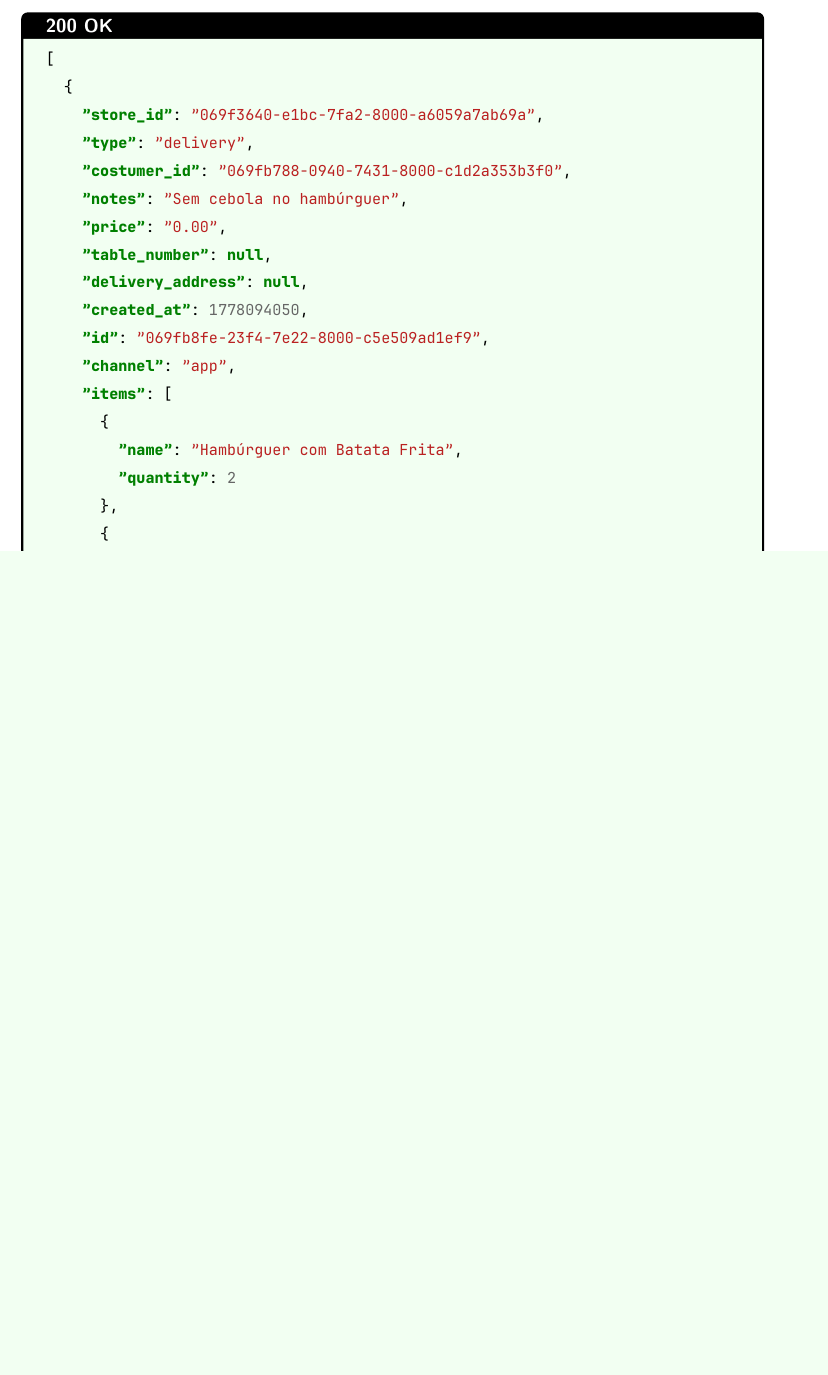
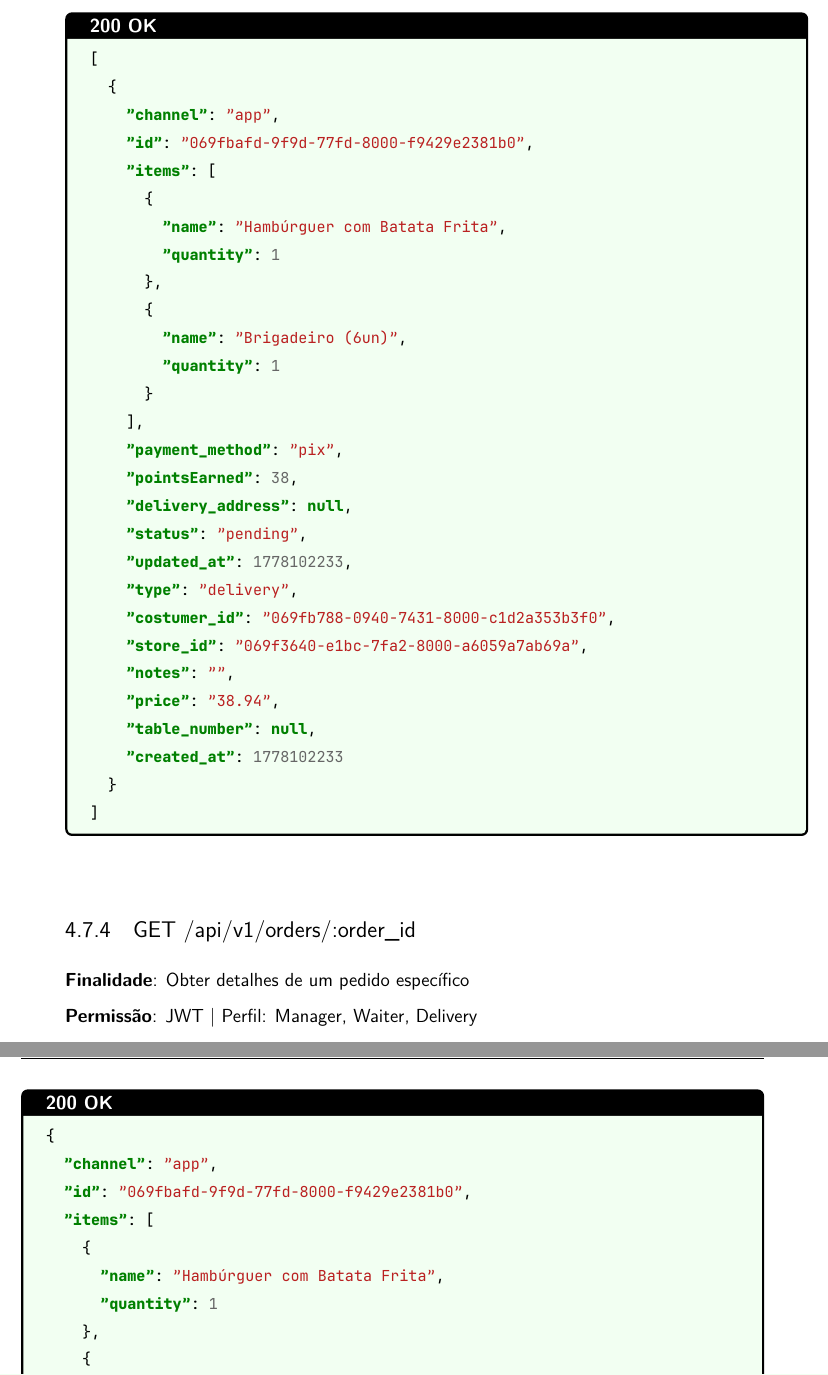
Before and after one commit to VChristinne/food-service, a LaTeX thesis (Documentation/tcc.tex, which reads Documentation/capitulos/endpoints/pedidos.tex): part of page 41 of 44 before the commit and two parts of pages 42 and 43 of 46 after it, the two joined at a grey line, cut so that both start at the same text, the shorter picture padded with empty space. Compiled offline with XeLaTeX.

```diff
--- a/Documentation/capitulos/endpoints/pedidos.tex
+++ b/Documentation/capitulos/endpoints/pedidos.tex
@@ -24,7 +24,7 @@
         "quantity": 1
     }
   ],
-  "notes": "Sem cebola no hambúrguer",
+  "notes": "",
   "payment_method": "pix"
 }
 \end{minted}
@@ -40 +36,0 @@
-  "notes": "Sem cebola no hambúrguer",
@@ -44 +36,0 @@
-  "created_at": 1778094050,
@@ -59,2 +51,3 @@
+  "delivery_address": null,
   "status": "pending",
-  "updated_at": 1778094050
+  "updated_at": 1778102233,
@@ -61,3 +58,6 @@
+  "price": "38.94",
+  "table_number": null,
+  "created_at": 1778102233
 }
 \end{minted}
 \end{tcolorbox}
@@ -74,13 +74,4 @@
 \begin{minted}{json}
 [
   {
-    "store_id": "069f3640-e1bc-7fa2-8000-a6059a7ab69a",
-    "type": "delivery",
-    "costumer_id": "069fb788-0940-7431-8000-c1d2a353b3f0",
-    "notes": "Sem cebola no hambúrguer",
-    "price": "0.00",
-    "table_number": null,
-    "delivery_address": null,
-    "created_at": 1778094050,
-    "id": "069fb8fe-23f4-7e22-8000-c5e509ad1ef9",
     "channel": "app",
@@ -87,14 +79,15 @@
     "items": [
       {
         "name": "Hambúrguer com Batata Frita",
-        "quantity": 2
+        "quantity": 1
       },
       {
         "name": "Brigadeiro (6un)",
         "quantity": 1
-    }
+      }
     ],
     "payment_method": "pix",
-    "pointsEarned": 0,
+    "pointsEarned": 38,
+    "delivery_address": null,
     "status": "pending",
-    "updated_at": 1778094050
+    "updated_at": 1778102233,
@@ -101,3 +98,6 @@
+    "price": "38.94",
+    "table_number": null,
+    "created_at": 1778102233
   }
 ]
 \end{minted}
@@ -104,0 +112,73 @@
+\noindent\textbf{Status Codes}: 200, 401, 403, 404
+
+\begin{tcolorbox}[colback=green!5, colframe=black, title=\textbf{200 OK}]
+\begin{minted}{json}
+[
+  {
+    "channel": "app",
+    "id": "069fbafd-9f9d-77fd-8000-f9429e2381b0",
+    "items": [
+      {
+        "name": "Hambúrguer com Batata Frita",
+        "quantity": 1
+      },
+      {
+        "name": "Brigadeiro (6un)",
+        "quantity": 1
+      }
+    ],
+    "payment_method": "pix",
+    "pointsEarned": 38,
+    "delivery_address": null,
+    "status": "pending",
+    "updated_at": 1778102233,
+    "type": "delivery",
+    "costumer_id": "069fb788-0940-7431-8000-c1d2a353b3f0",
+    "store_id": "069f3640-e1bc-7fa2-8000-a6059a7ab69a",
+    "notes": "",
+    "price": "38.94",
+    "table_number": null,
+    "created_at": 1778102233
+  }
+]
+\end{minted}
+\end{tcolorbox}
+
+\subsection{GET /api/v1/orders/:order\_id}
+
+\noindent\textbf{Finalidade}: Obter detalhes de um pedido específico
+
+\noindent\textbf{Permissão}: JWT | Perfil: Manager, Waiter, Delivery
+
+\noindent\textbf{Status Codes}: 200, 401, 403, 404
+
+\begin{tcolorbox}[colback=green!5, colframe=black, title=\textbf{200 OK}]
+\begin{minted}{json}
+{
+  "channel": "app",
+  "id": "069fbafd-9f9d-77fd-8000-f9429e2381b0",
+  "items": [
+    {
+      "name": "Hambúrguer com Batata Frita",
+      "quantity": 1
+    },
+    {
+      "name": "Brigadeiro (6un)",
+      "quantity": 1
+    }
+  ],
+  "payment_method": "pix",
+  "pointsEarned": 38,
+  "delivery_address": null,
+  "status": "pending",
+  "updated_at": 1778102233,
+  "type": "delivery",
+  "costumer_id": "069fb788-0940-7431-8000-c1d2a353b3f0",
+  "store_id": "069f3640-e1bc-7fa2-8000-a6059a7ab69a",
+  "notes": "",
+  "price": "38.94",
+  "table_number": null,
+  "created_at": 1778102233
+}
+\end{minted}
+\end{tcolorbox}
```
Also changed, not shown: Documentation/capitulos/endpoints/_index.tex (+0 -5 lines), Documentation/capitulos/endpoints/pedidos.tex (40 more changed lines), 7 other files.
